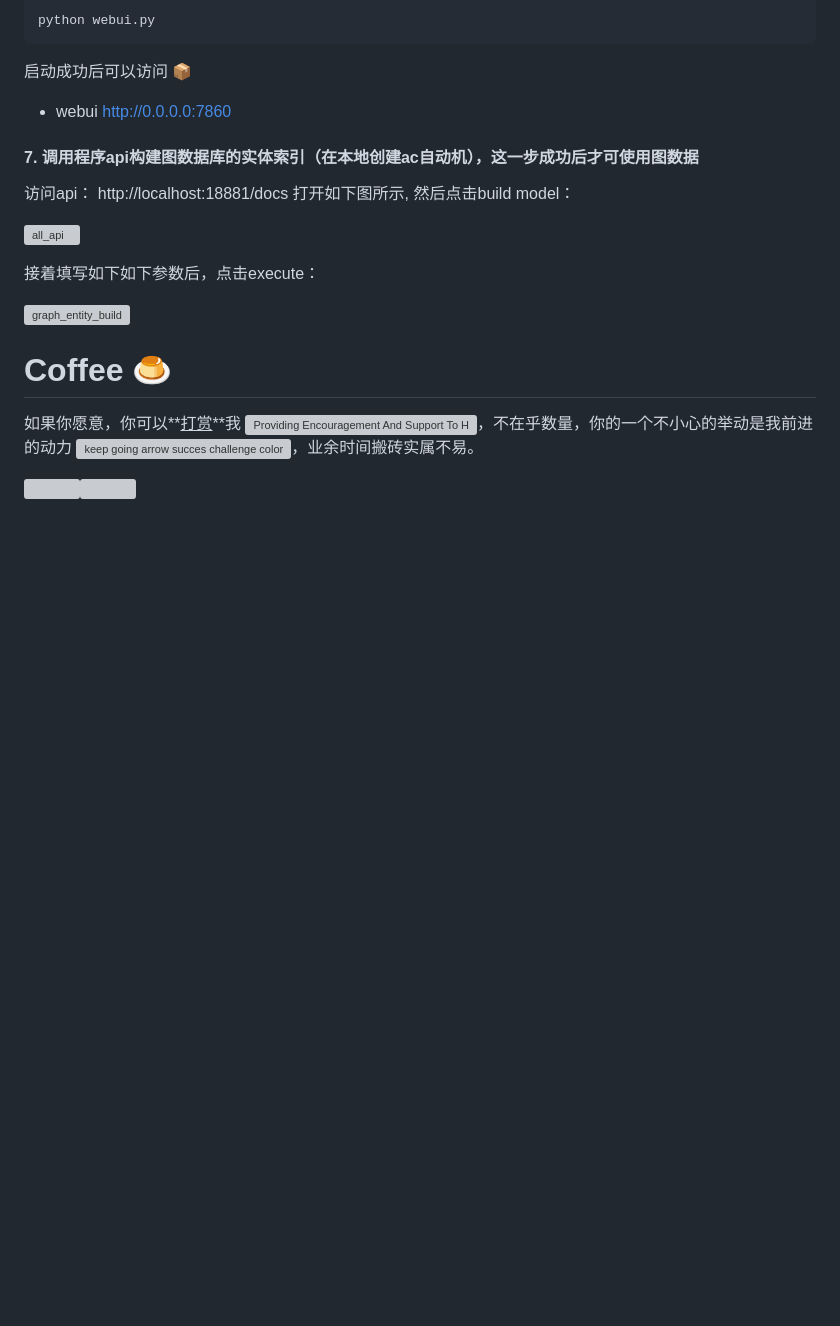
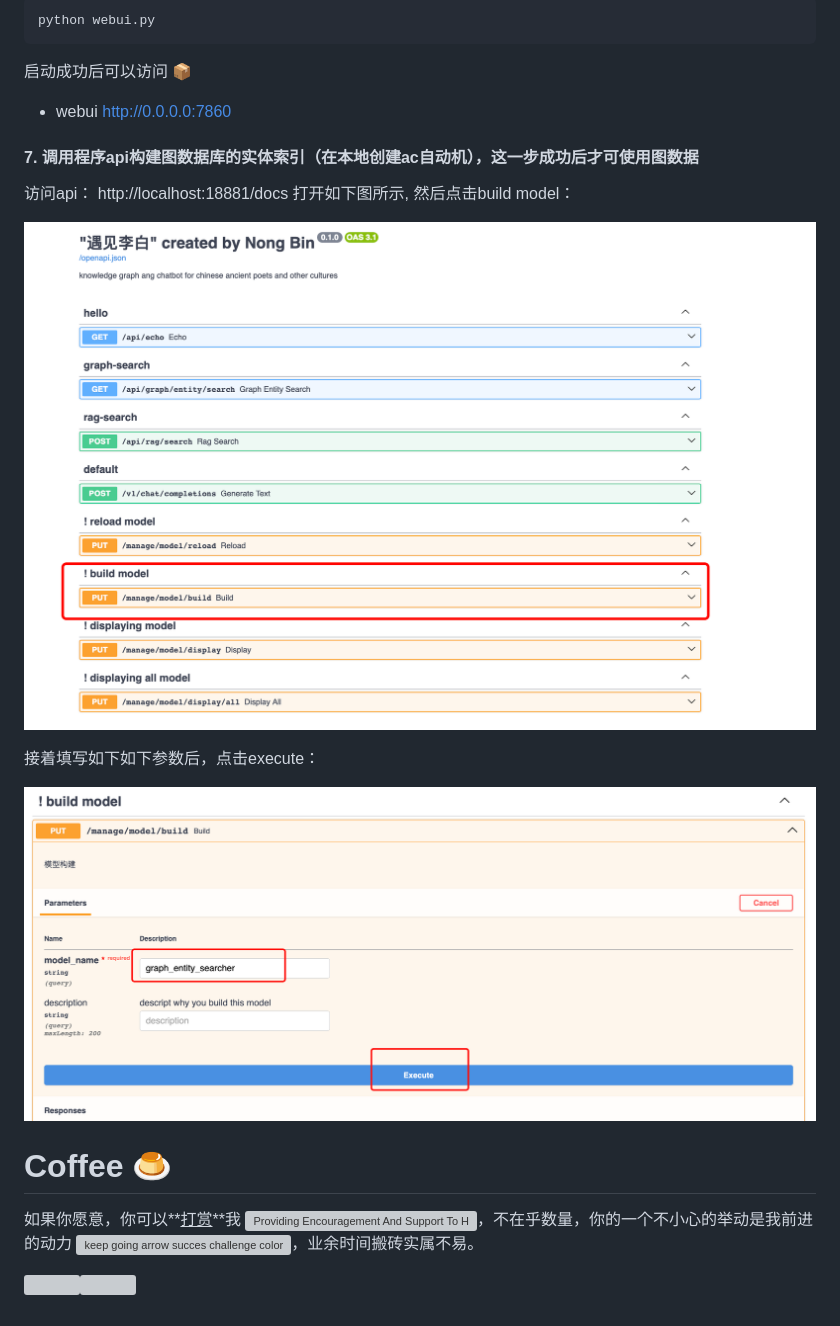
Before and after one commit to BinNong/meet-libai, a Markdown page: README.MD, the part around the change. Drawn GitHub-style; pictures changed too: asset/images/all_api.png (added), asset/images/graph_entity_build.png (added); blank space fills up the shorter version; grey boxes are pictures that could not be loaded.

Commit message:
修复readme图片读取错误

```diff
--- a/README.MD
+++ b/README.MD
@@ -352,11 +352,11 @@ python webui.py
 访问api： http://localhost:18881/docs
 打开如下图所示, 然后点击build model：
 
-![all_api](/Users/nongbin/pythonProjects/meet-libai/asset/images/all_api.png)
+![all_api](asset/images/all_api.png)
 
 接着填写如下如下参数后，点击execute：
 
-![graph_entity_build](/Users/nongbin/pythonProjects/meet-libai/asset/images/graph_entity_build.png)
+![graph_entity_build](asset/images/graph_entity_build.png)
 
 # Coffee :custard:
 
```
